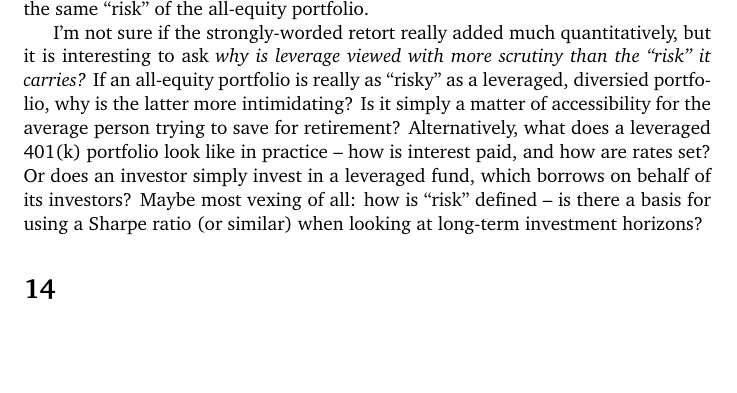
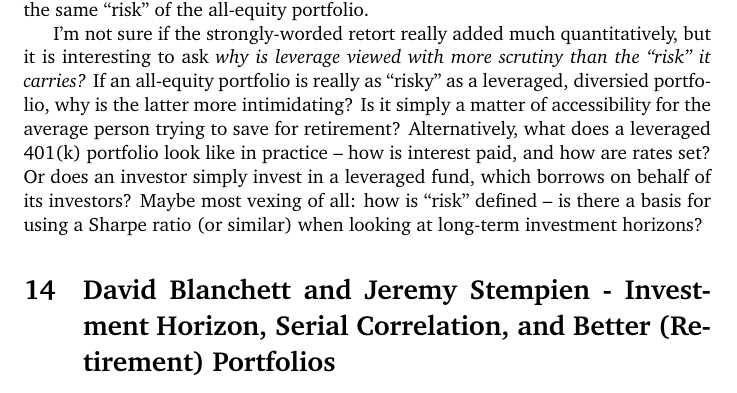
Before and after one commit to ChristianMBoyd/reading-notes, a LaTeX document (main.tex): part of page 12 of 13, cut so that both start at the same text, the shorter picture padded with empty space. Compiled offline with pdfLaTeX.

Commit message:
Fix missing title (#4)

```diff
--- a/main.tex
+++ b/main.tex
@@ -198,7 +198,7 @@
 I'm not sure if the strongly-worded retort really added much quantitatively, but it is interesting to ask {\it why is leverage viewed with more scrutiny than the ``risk'' it carries?}  If an all-equity portfolio is really as ``risky'' as a leveraged, diversied portfolio, why is the latter more intimidating?  Is it simply a matter of accessibility for the average person trying to save for retirement?  Alternatively, what does a leveraged 401(k) portfolio look like in practice -- how is interest paid, and how are rates set?  Or does an investor simply invest in a leveraged fund, which borrows on behalf of its investors?  Maybe most vexing of all: how is ``risk'' defined -- is there a basis for using a Sharpe ratio (or similar) when looking at long-term investment horizons?
 
 
-\section{}
+\section{David Blanchett and Jeremy Stempien  - Investment Horizon, Serial Correlation, and Better (Retirement) Portfolios}
 In \cite{Blanchett2024}, the authors consider alternative measures of risk for long-term portfolios.  \note{[Note]}: it appears that ``equities" refer to domestic stocks in each country involved in the study, rather than an international holding of equities.  They review data, purportedly demonstrating significant auto-correlation in stocks over long periods; i.e., implying that stocks are less risky on the long-term than their 1-year volatility implies, due to mean-reversion (highs following lows, lows following highs).  They also show an increasing correlation of all examined asset classes (T-bills, bonds, equities, and commodoties) with inflation over longer periods, spanning 1-10 years.  For example, equities appear to demonstrate small negative correlation with inflation over 1 year periods, and increase to smalll positive correlation for 3-10 year periods (increasing with period).
 
 Exhibit 3 is particularly interestin as it visually depicts the aforementioned autocorrelation.  Bonds and bills increase in standard deviation when compared over multi-year periods, and equities and commodities decrease in volatility.  It seems reasonable that, were sequential years uncorrelated, there would be no variation in multi-year period, or at least no clear trends.
```
